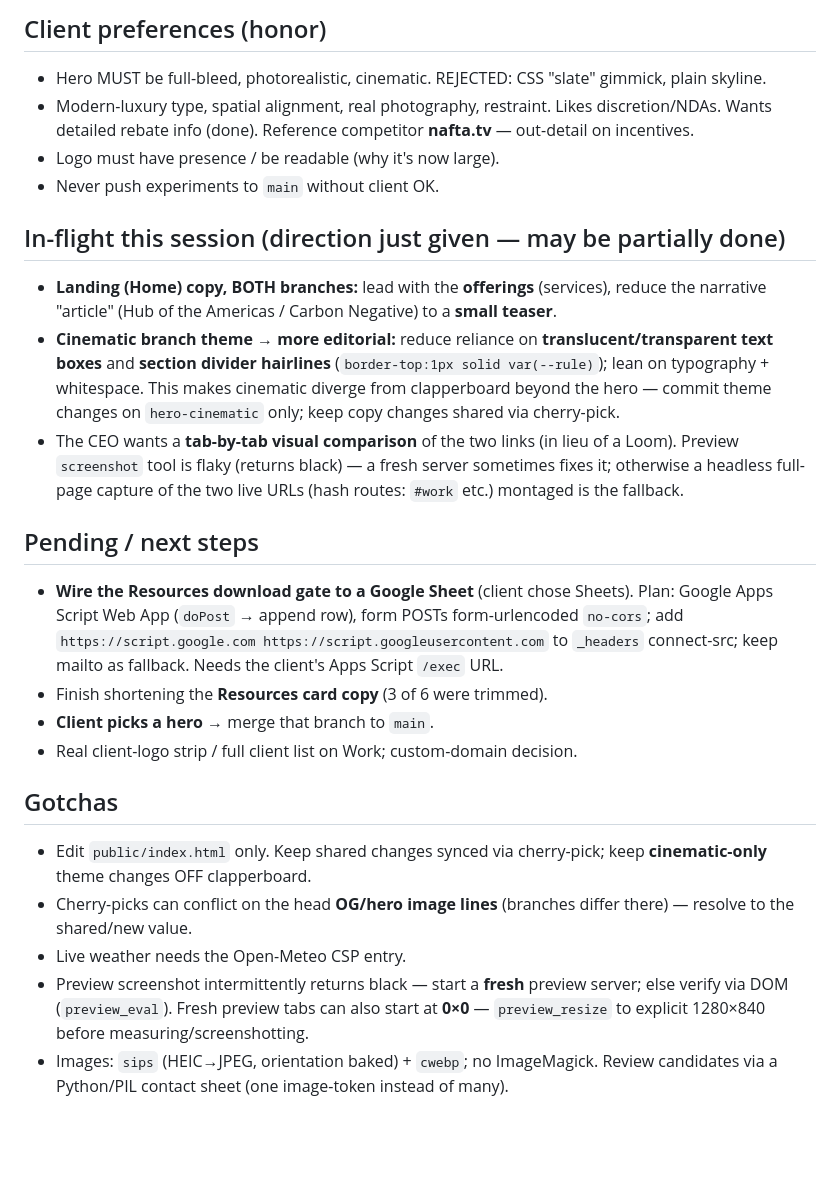
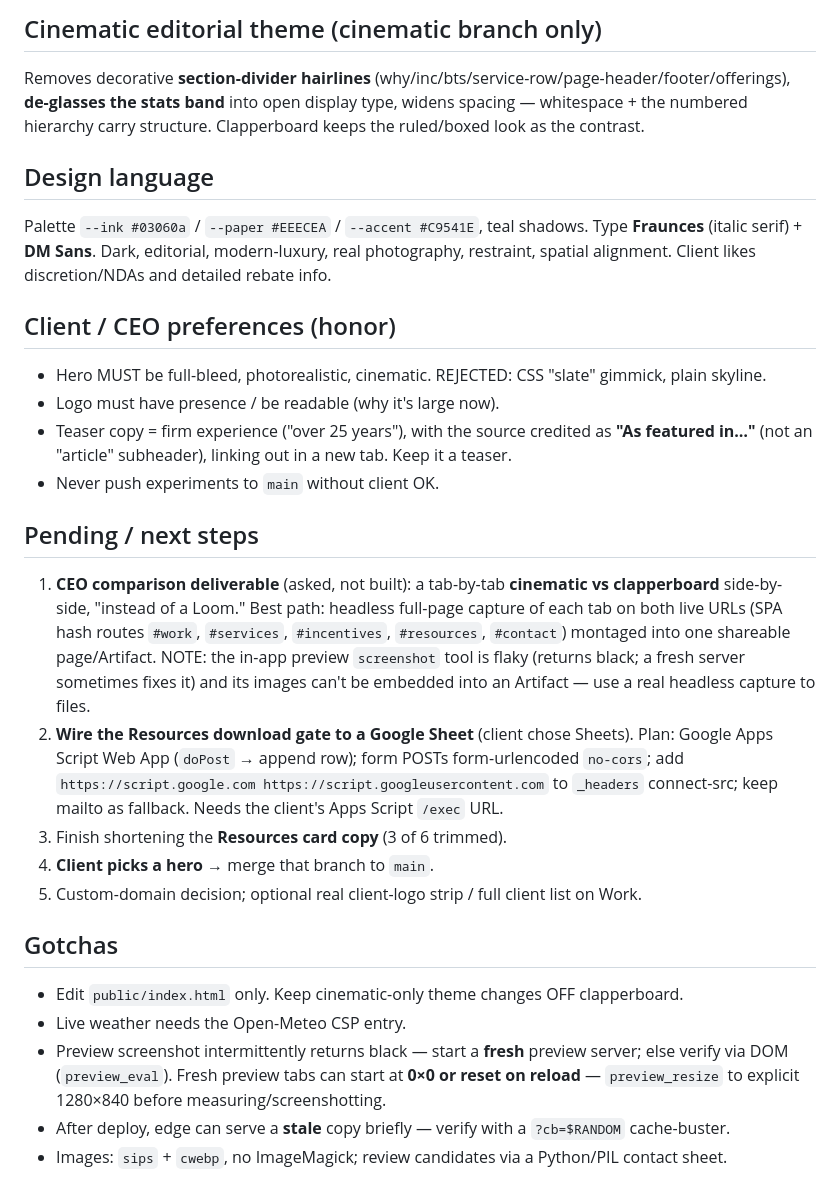
Before and after one commit to dr-p1n/shootinpanama.com-verite-prods, a Markdown page: HANDOFF.md, the part around one of its changes. Rendered like a GitHub page; blank space fills up the shorter version.

Commit message:
Docs: refresh HANDOFF for v3 (editorial theme, offerings landing, backlink)
Co-Authored-By: Claude Opus 4.8 <noreply@anthropic.com>

```diff
--- a/HANDOFF.md
+++ b/HANDOFF.md
@@ -64,39 +68,41 @@ Home · Work · Services · **Government Incentives** (own tab) · Resources ·
 
-## Client preferences (honor)
+## Cinematic editorial theme (cinematic branch only)
+Removes decorative **section-divider hairlines** (why/inc/bts/service-row/page-header/footer/offerings),
+**de-glasses the stats band** into open display type, widens spacing — whitespace + the numbered
+hierarchy carry structure. Clapperboard keeps the ruled/boxed look as the contrast.
+
+## Design language
+Palette `--ink #03060a` / `--paper #EEECEA` / `--accent #C9541E`, teal shadows. Type **Fraunces**
+(italic serif) + **DM Sans**. Dark, editorial, modern-luxury, real photography, restraint, spatial
+alignment. Client likes discretion/NDAs and detailed rebate info.
+
+## Client / CEO preferences (honor)
 - Hero MUST be full-bleed, photorealistic, cinematic. REJECTED: CSS "slate" gimmick, plain skyline.
-- Modern-luxury type, spatial alignment, real photography, restraint. Likes discretion/NDAs. Wants
-  detailed rebate info (done). Reference competitor **nafta.tv** — out-detail on incentives.
-- Logo must have presence / be readable (why it's now large).
+- Logo must have presence / be readable (why it's large now).
+- Teaser copy = firm experience ("over 25 years"), with the source credited as **"As featured in…"**
+  (not an "article" subheader), linking out in a new tab. Keep it a teaser.
 - Never push experiments to `main` without client OK.
 
-## In-flight this session (direction just given — may be partially done)
-- **Landing (Home) copy, BOTH branches:** lead with the **offerings** (services), reduce the narrative
-  "article" (Hub of the Americas / Carbon Negative) to a **small teaser**.
-- **Cinematic branch theme → more editorial:** reduce reliance on **translucent/transparent text
-  boxes** and **section divider hairlines** (`border-top:1px solid var(--rule)`); lean on typography +
-  whitespace. This makes cinematic diverge from clapperboard beyond the hero — commit theme changes on
-  `hero-cinematic` only; keep copy changes shared via cherry-pick.
-- The CEO wants a **tab-by-tab visual comparison** of the two links (in lieu of a Loom). Preview
-  `screenshot` tool is flaky (returns black) — a fresh server sometimes fixes it; otherwise a headless
-  full-page capture of the two live URLs (hash routes: `#work` etc.) montaged is the fallback.
-
 ## Pending / next steps
-- **Wire the Resources download gate to a Google Sheet** (client chose Sheets). Plan: Google Apps
-  Script Web App (`doPost` → append row), form POSTs form-urlencoded `no-cors`; add
-  `https://script.google.com https://script.googleusercontent.com` to `_headers` connect-src; keep
-  mailto as fallback. Needs the client's Apps Script `/exec` URL.
-- Finish shortening the **Resources card copy** (3 of 6 were trimmed).
-- **Client picks a hero** → merge that branch to `main`.
-- Real client-logo strip / full client list on Work; custom-domain decision.
+1. **CEO comparison deliverable** (asked, not built): a tab-by-tab **cinematic vs clapperboard**
+   side-by-side, "instead of a Loom." Best path: headless full-page capture of each tab on both live
+   URLs (SPA hash routes `#work`, `#services`, `#incentives`, `#resources`, `#contact`) montaged into
+   one shareable page/Artifact. NOTE: the in-app preview `screenshot` tool is flaky (returns black; a
+   fresh server sometimes fixes it) and its images can't be embedded into an Artifact — use a real
+   headless capture to files.
+2. **Wire the Resources download gate to a Google Sheet** (client chose Sheets). Plan: Google Apps
+   Script Web App (`doPost` → append row); form POSTs form-urlencoded `no-cors`; add
+   `https://script.google.com https://script.googleusercontent.com` to `_headers` connect-src; keep
+   mailto as fallback. Needs the client's Apps Script `/exec` URL.
+3. Finish shortening the **Resources card copy** (3 of 6 trimmed).
+4. **Client picks a hero** → merge that branch to `main`.
+5. Custom-domain decision; optional real client-logo strip / full client list on Work.
 
 ## Gotchas
-- Edit `public/index.html` only. Keep shared changes synced via cherry-pick; keep **cinematic-only**
-  theme changes OFF clapperboard.
-- Cherry-picks can conflict on the head **OG/hero image lines** (branches differ there) — resolve to
-  the shared/new value.
+- Edit `public/index.html` only. Keep cinematic-only theme changes OFF clapperboard.
 - Live weather needs the Open-Meteo CSP entry.
 - Preview screenshot intermittently returns black — start a **fresh** preview server; else verify via
-  DOM (`preview_eval`). Fresh preview tabs can also start at **0×0** — `preview_resize` to explicit
-  1280×840 before measuring/screenshotting.
-- Images: `sips` (HEIC→JPEG, orientation baked) + `cwebp`; no ImageMagick. Review candidates via a
-  Python/PIL contact sheet (one image-token instead of many).
+  DOM (`preview_eval`). Fresh preview tabs can start at **0×0 or reset on reload** — `preview_resize`
+  to explicit 1280×840 before measuring/screenshotting.
+- After deploy, edge can serve a **stale** copy briefly — verify with a `?cb=$RANDOM` cache-buster.
+- Images: `sips` + `cwebp`, no ImageMagick; review candidates via a Python/PIL contact sheet.
```
Also changed, not shown: other parts of HANDOFF.md (+57 -53 lines).
